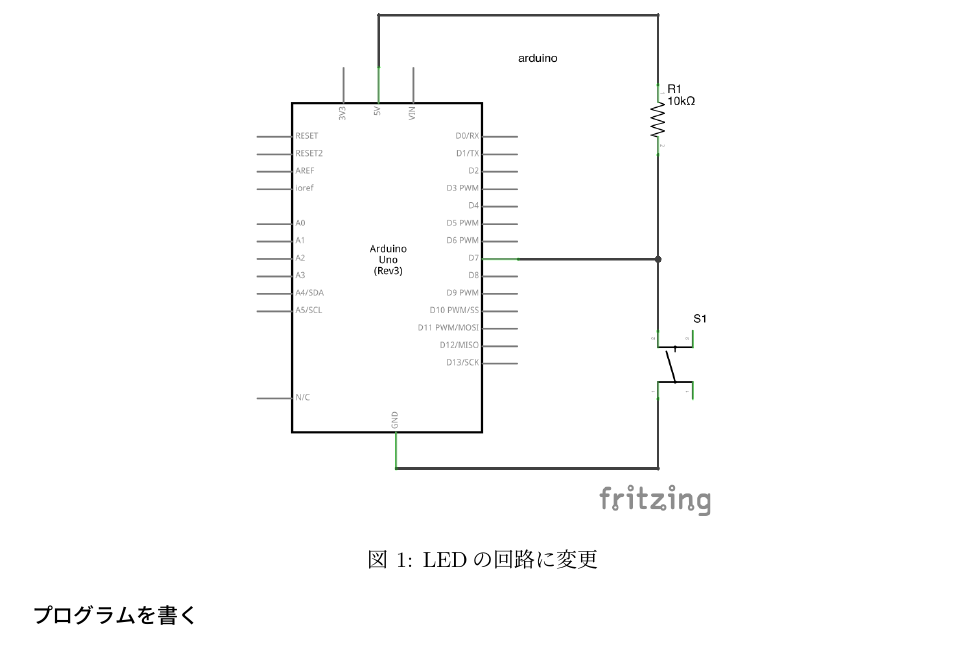
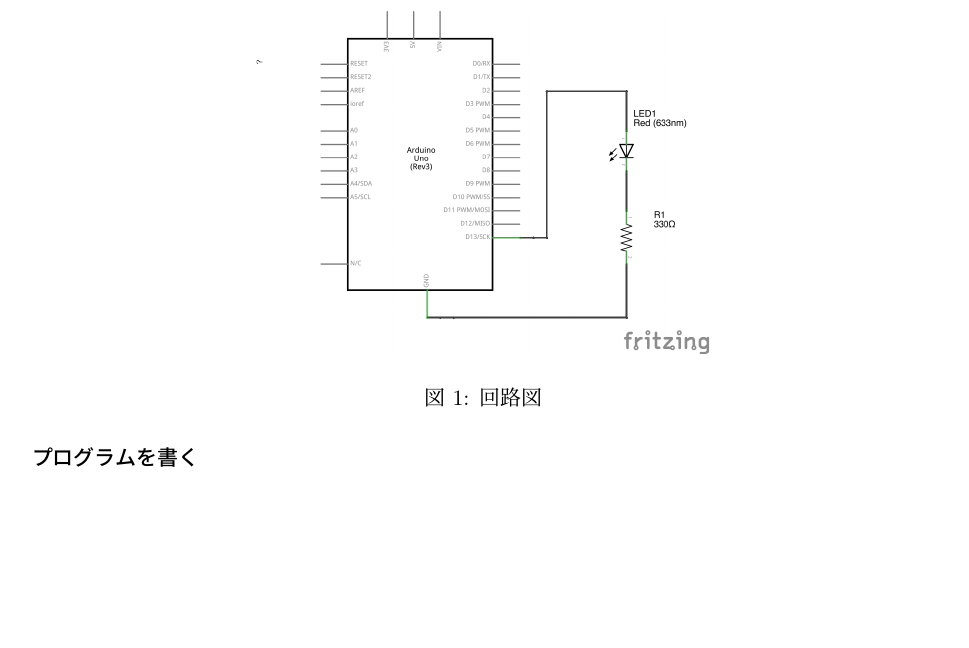
Before and after one commit to otknoy/ia_text, a LaTeX CV (02/resume02.tex): part of page 2 of 4, cut at the place of the change, the shorter picture padded with empty space. Compiled offline with pLaTeX and dvipdfmx.

Commit message:
add led circuit by using arduino's digital output

```diff
--- a/02/resume02.tex
+++ b/02/resume02.tex
@@ -119,8 +119,8 @@
 
 \begin{figure}[h!]
  \centering
- \includegraphics[width=80mm]{img/pullup.eps}
- \caption{LEDの回路に変更}
+ \includegraphics[width=80mm]{img/02_led.eps}
+ \caption{回路図}
 \end{figure}
 
 \subsubsection*{プログラムを書く}
```
Also changed, not shown: 02/img/02_led.eps, 02/img/origin/02_led.png (added), 02/img/origin/circuit.jpg (deleted), 02/img/origin/processing_ide.jpg (deleted), 1 other file.
